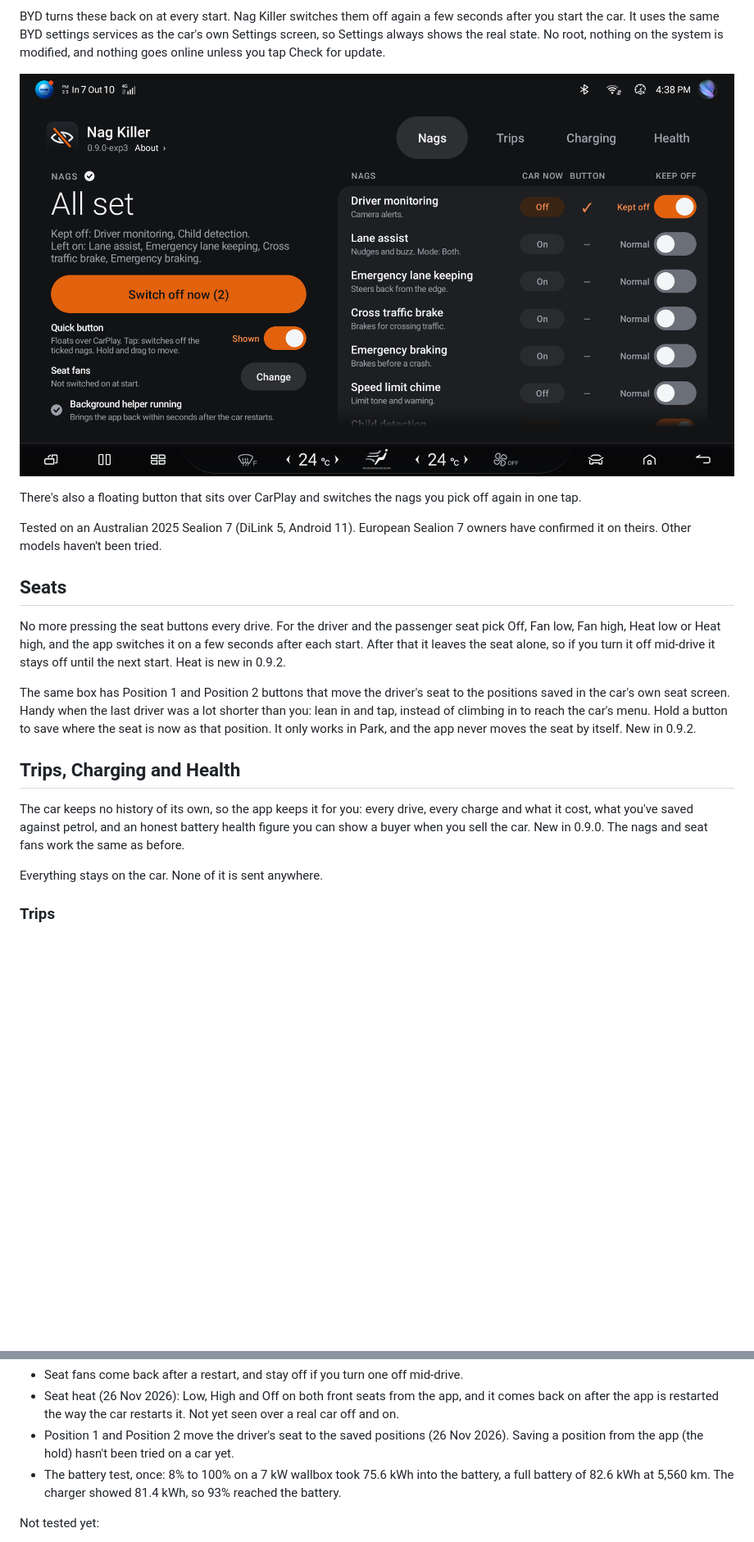
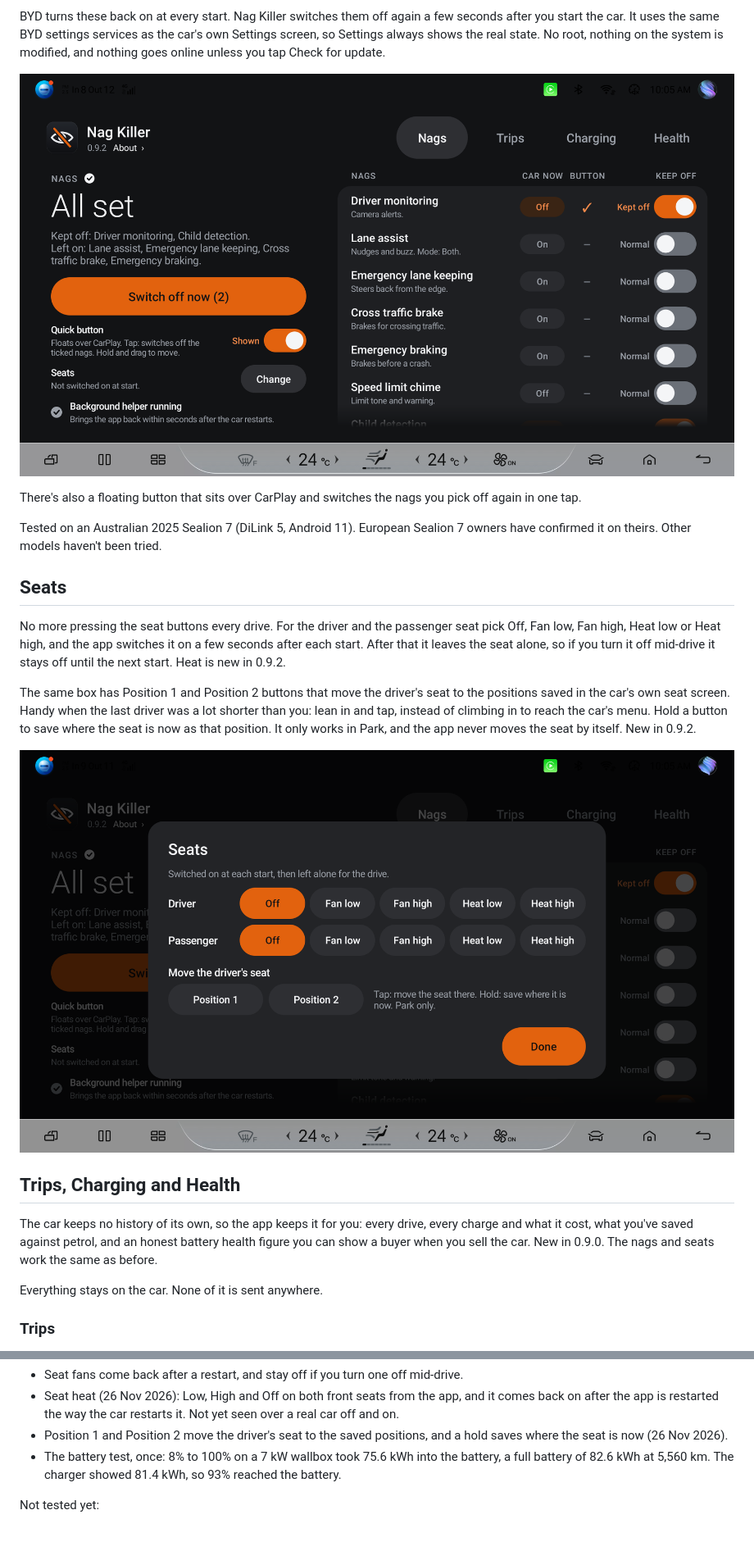
Before and after one commit to jasoisjaso/byd-nag-killer, a Markdown page: README.md, 2 parts joined by grey strips. Shown at 82% size. Rendered like a GitHub page; pictures changed too: img/main-screen.png, img/seats.png (added); blank space fills up the shorter version.

```diff
--- a/README.md
+++ b/README.md
@@ -46,11 +46,13 @@ in and tap, instead of climbing in to reach the car's menu. Hold a button to sav
 is now as that position. It only works in Park, and the app never moves the seat by itself. New
 in 0.9.2.
 
+![The Seats box](img/seats.png)
+
 ## Trips, Charging and Health
 
 The car keeps no history of its own, so the app keeps it for you: every drive, every charge
 and what it cost, what you've saved against petrol, and an honest battery health figure you
-can show a buyer when you sell the car. New in 0.9.0. The nags and seat fans work the same as
+can show a buyer when you sell the car. New in 0.9.0. The nags and seats work the same as
 before.
 
 Everything stays on the car. None of it is sent anywhere.
@@ -119,8 +121,8 @@ Tested on my car:
 * Seat heat (26 Nov 2026): Low, High and Off on both front seats from the app, and it comes
   back on after the app is restarted the way the car restarts it. Not yet seen over a real
   car off and on.
-* Position 1 and Position 2 move the driver's seat to the saved positions (26 Nov 2026).
-  Saving a position from the app (the hold) hasn't been tried on a car yet.
+* Position 1 and Position 2 move the driver's seat to the saved positions, and a hold saves
+  where the seat is now (26 Nov 2026).
 * The battery test, once: 8% to 100% on a 7 kW wallbox took 75.6 kWh into the battery, a full
   battery of 82.6 kWh at 5,560 km. The charger showed 81.4 kWh, so 93% reached the battery.
 
```
Also changed, not shown: other parts of README.md (+4 -5 lines).
